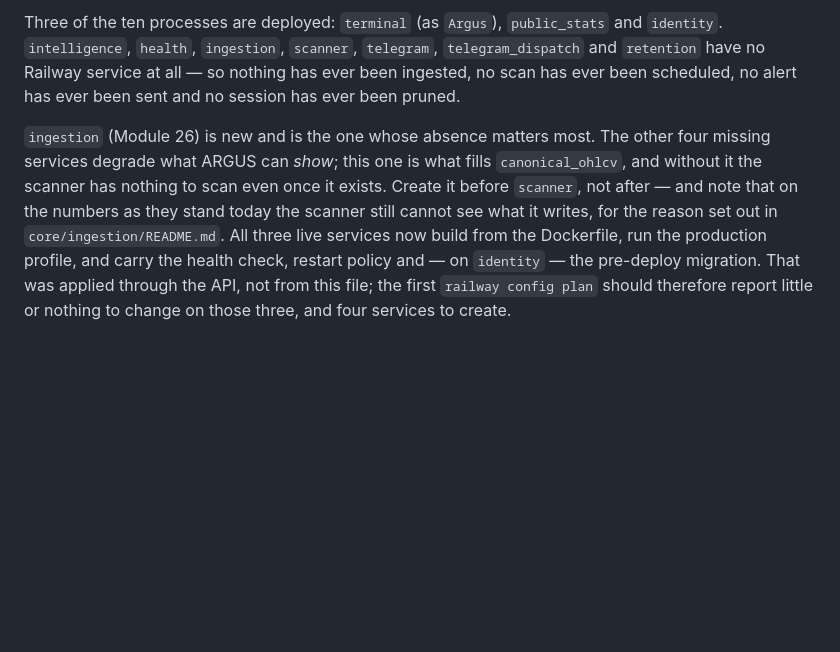
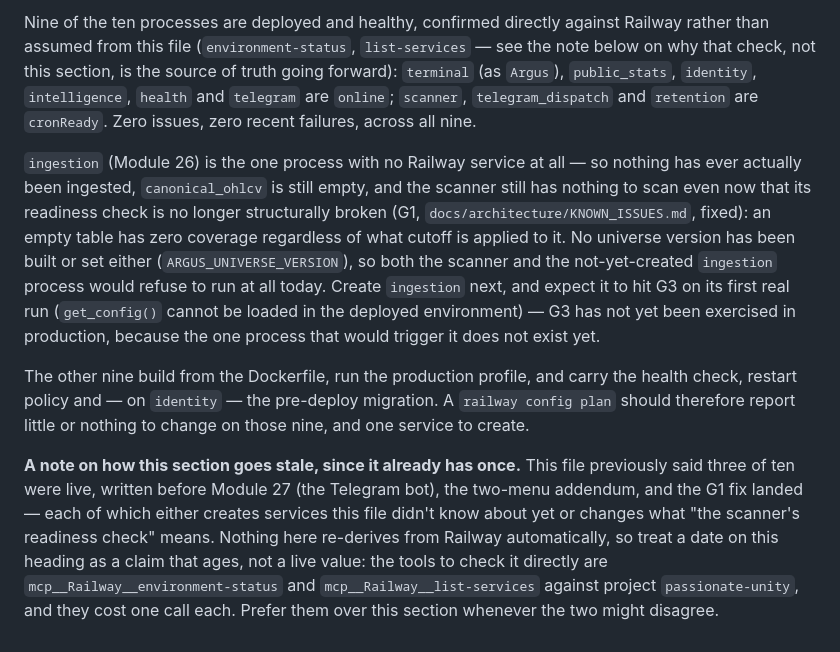
Before and after one commit to argusdataset/Argus, a Markdown page: infra/deploy/README.md, the part around one of its changes. GitHub-like rendering; blank space fills up the shorter version.

Commit message:
Correct the Railway deployment status: 9/10 live, not 3/10
Verified directly against Railway (mcp__Railway__environment-status,
list-services on project passionate-unity), not from infra/deploy/
README.md's own "Live state" section, which is prose and had gone stale:
it still said three of ten (terminal, public_stats, identity), written
before Module 27, the Telegram-menus addendum, and the G1 fix each
created or touched services it never got updated to reflect. That stale
figure was carried into README.md's Status section in the previous
commit without an independent check.

Actual state as of 2026-09-04: nine of ten processes online or cronReady
with zero issues and zero recent failures — terminal (Argus), public_
stats, identity, intelligence, health and telegram all online; scanner,
telegram_dispatch and retention all cronReady. Only `ingestion` (Module
26) has no Railway service at all.

Rewrote infra/deploy/README.md's "Live state" section with the correct
count and an explicit note on why it goes stale (prose that doesn't
re-derive from Railway) and what to check instead of trusting it next
time. Rewrote README.md's Status section to match, and corrected two
claims that were riding on the wrong count:

- G1 (readiness offset/window) is fixed in code but not yet meaningful in
  production: canonical_ohlcv is still empty with ingestion unbuilt, so
  the passing readiness check has nothing to say yes to yet.
- G3 (get_config() crashing on a bare DATABASE_URL) is flagged open but
  has not actually been exercised against real traffic, because
  `ingestion` — the one process that would hit it — does not exist on
  Railway yet. Worth stating plainly rather than implying it's been
  observed failing in production.

Co-Authored-By: Claude Sonnet 5 <noreply@anthropic.com>
Claude-Session: https://claude.ai/code/session_01GjAs22LPCmtEP2Krzhj9qV

```diff
--- a/infra/deploy/README.md
+++ b/infra/deploy/README.md
@@ -587,20 +587,37 @@ generator, not an instruction.
 
-Three of the ten processes are deployed: `terminal` (as `Argus`),
-`public_stats` and `identity`. `intelligence`, `health`, `ingestion`,
-`scanner`, `telegram`, `telegram_dispatch` and `retention` have no
-Railway service at all — so nothing has ever been ingested, no scan has
-ever been scheduled, no alert has ever been sent and no session has ever
-been pruned.
+Nine of the ten processes are deployed and healthy, confirmed directly
+against Railway rather than assumed from this file (`environment-status`,
+`list-services` — see the note below on why that check, not this section,
+is the source of truth going forward): `terminal` (as `Argus`),
+`public_stats`, `identity`, `intelligence`, `health` and `telegram` are
+`online`; `scanner`, `telegram_dispatch` and `retention` are `cronReady`.
+Zero issues, zero recent failures, across all nine.
 
-`ingestion` (Module 26) is new and is the one whose absence matters most.
-The other four missing services degrade what ARGUS can *show*; this one
-is what fills `canonical_ohlcv`, and without it the scanner has nothing
-to scan even once it exists. Create it before `scanner`, not after —
-and note that on the numbers as they stand today the scanner still
-cannot see what it writes, for the reason set out in
-`core/ingestion/README.md`. All three live services now
-build from the Dockerfile, run the production profile, and carry the
-health check, restart policy and — on `identity` — the pre-deploy migration.
-That was applied through the API, not from this file; the first
-`railway config plan` should therefore report little or nothing to change on
-those three, and four services to create.
+`ingestion` (Module 26) is the one process with no Railway service at
+all — so nothing has ever actually been ingested, `canonical_ohlcv` is
+still empty, and the scanner still has nothing to scan even now that its
+readiness check is no longer structurally broken (G1,
+`docs/architecture/KNOWN_ISSUES.md`, fixed): an empty table has zero
+coverage regardless of what cutoff is applied to it. No universe version
+has been built or set either (`ARGUS_UNIVERSE_VERSION`), so both the
+scanner and the not-yet-created `ingestion` process would refuse to run
+at all today. Create `ingestion` next, and expect it to hit G3 on its
+first real run (`get_config()` cannot be loaded in the deployed
+environment) — G3 has not yet been exercised in production, because the
+one process that would trigger it does not exist yet.
+
+The other nine build from the Dockerfile, run the production profile,
+and carry the health check, restart policy and — on `identity` — the
+pre-deploy migration. A `railway config plan` should therefore report
+little or nothing to change on those nine, and one service to create.
+
+**A note on how this section goes stale, since it already has once.**
+This file previously said three of ten were live, written before Module
+27 (the Telegram bot), the two-menu addendum, and the G1 fix landed —
+each of which either creates services this file didn't know about yet or
+changes what "the scanner's readiness check" means. Nothing here
+re-derives from Railway automatically, so treat a date on this heading as
+a claim that ages, not a live value: the tools to check it directly are
+`mcp__Railway__environment-status` and `mcp__Railway__list-services`
+against project `passionate-unity`, and they cost one call each. Prefer
+them over this section whenever the two might disagree.
```
Also changed, not shown: other parts of infra/deploy/README.md (+1 -1 lines), 1 other file.
